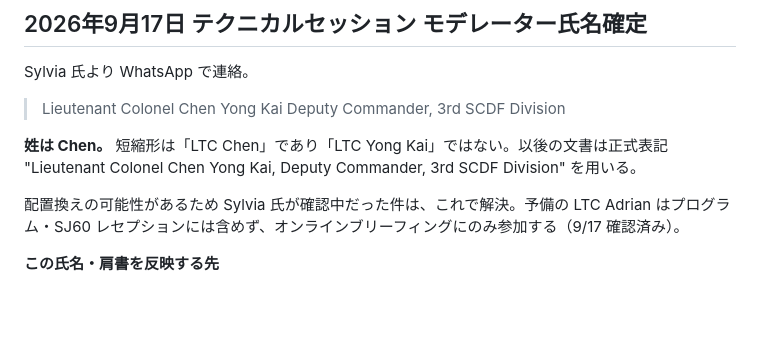
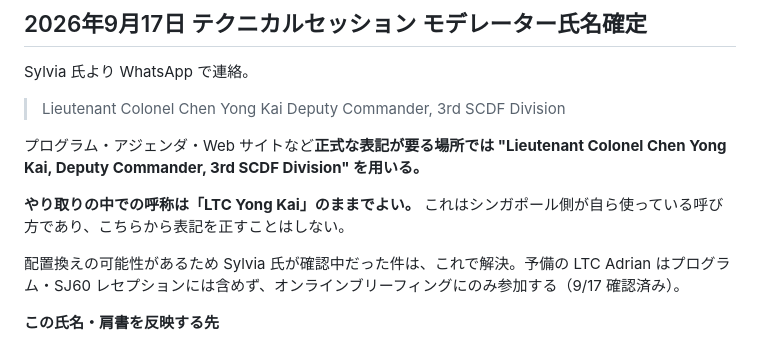
Before and after one commit to kochobi-max/whatsmap, a Markdown page: reports/acdr2026_staff_deployment/参加資格マトリクス_Guest_Eligibility_Matrix_3July.md, the part around the change. Drawn GitHub-style; blank space fills up the shorter version.

Commit message:
Do not treat "LTC Yong Kai" as an error to be corrected
That is the form the Singapore side uses for him, so it is not ours to
correct. Use the full formal name only where a formal one is required
(programme, agenda, website) and keep their usage in correspondence.

Co-Authored-By: Claude Opus 5 <noreply@anthropic.com>
Claude-Session: https://claude.ai/code/session_01BHBsW6jxyH2X7L51FtZqxc

```diff
--- a/reports/acdr2026_staff_deployment/参加資格マトリクス_Guest_Eligibility_Matrix_3July.md
+++ b/reports/acdr2026_staff_deployment/参加資格マトリクス_Guest_Eligibility_Matrix_3July.md
@@ -437,7 +437,9 @@ Sylvia 氏より WhatsApp で連絡。
 > Lieutenant Colonel Chen Yong Kai
 > Deputy Commander, 3rd SCDF Division
 
-**姓は Chen。** 短縮形は「LTC Chen」であり「LTC Yong Kai」ではない。以後の文書は正式表記 "Lieutenant Colonel Chen Yong Kai, Deputy Commander, 3rd SCDF Division" を用いる。
+プログラム・アジェンダ・Web サイトなど**正式な表記が要る場所では "Lieutenant Colonel Chen Yong Kai, Deputy Commander, 3rd SCDF Division" を用いる。**
+
+**やり取りの中での呼称は「LTC Yong Kai」のままでよい。** これはシンガポール側が自ら使っている呼び方であり、こちらから表記を正すことはしない。
 
 配置換えの可能性があるため Sylvia 氏が確認中だった件は、これで解決。予備の LTC Adrian はプログラム・SJ60 レセプションには含めず、オンラインブリーフィングにのみ参加する（9/17 確認済み）。
 
```
